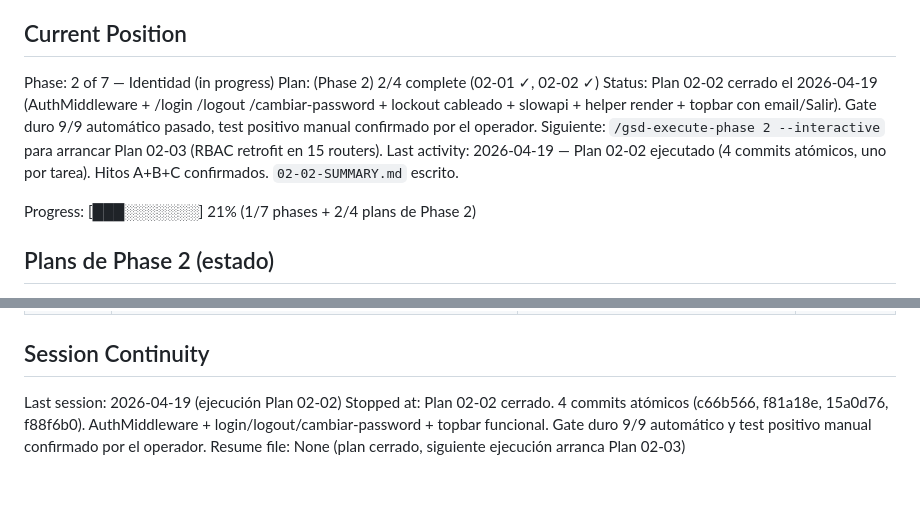
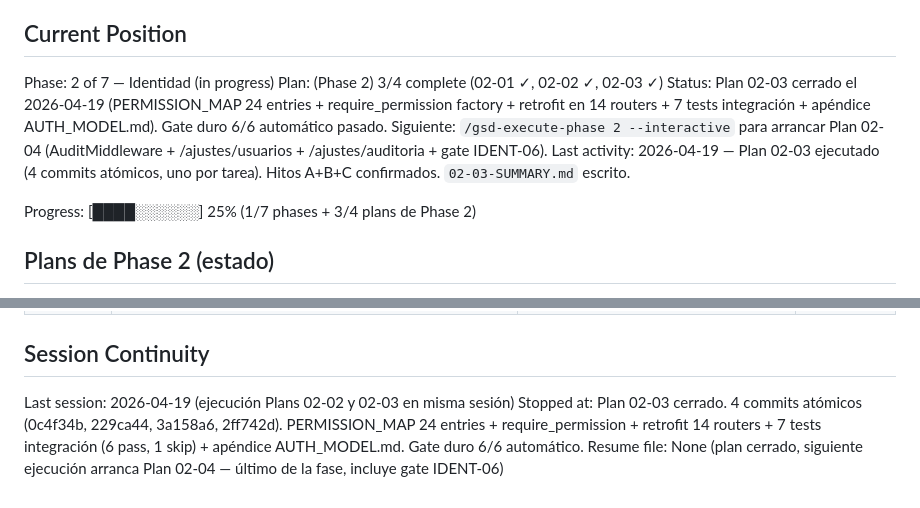
Before and after one commit to eeguskiza/analisis_datos, a Markdown page: .planning/STATE.md, 2 parts joined by grey strips. GitHub-like rendering.

Commit message:
docs(02-03): SUMMARY + STATE actualizado — plan cerrado
Plan 02-03 (rbac-retrofit-routers) cerrado en la misma sesion que 02-02.

Gate duro 6/6 automatico:
- make dev OK
- 34 ocurrencias de require_permission en api/routers/
- health.py intacto
- 0 rutas /api/* (excepto health) sin require_permission
- Smoke HTTP: / → 302, /api/* → 401, /api/health → 200
- pytest tests/auth/: 6 passed, 1 skipped (IDENT-10 forzar 500)

Phase 2 avanza a 3/4 plans completos (Progress 25%).
Siguiente: Plan 02-04 (audit middleware + UI ajustes + gate IDENT-06).

```diff
--- a/.planning/STATE.md
+++ b/.planning/STATE.md
@@ -10,11 +10,11 @@ See: .planning/PROJECT.md (updated 2026-04-18)
 ## Current Position
 
 Phase: 2 of 7 — Identidad (in progress)
-Plan: (Phase 2) 2/4 complete (02-01 ✓, 02-02 ✓)
-Status: Plan 02-02 cerrado el 2026-04-19 (AuthMiddleware + /login /logout /cambiar-password + lockout cableado + slowapi + helper render + topbar con email/Salir). Gate duro 9/9 automático pasado, test positivo manual confirmado por el operador. Siguiente: `/gsd-execute-phase 2 --interactive` para arrancar Plan 02-03 (RBAC retrofit en 15 routers).
-Last activity: 2026-04-19 — Plan 02-02 ejecutado (4 commits atómicos, uno por tarea). Hitos A+B+C confirmados. `02-02-SUMMARY.md` escrito.
+Plan: (Phase 2) 3/4 complete (02-01 ✓, 02-02 ✓, 02-03 ✓)
+Status: Plan 02-03 cerrado el 2026-04-19 (PERMISSION_MAP 24 entries + require_permission factory + retrofit en 14 routers + 7 tests integración + apéndice AUTH_MODEL.md). Gate duro 6/6 automático pasado. Siguiente: `/gsd-execute-phase 2 --interactive` para arrancar Plan 02-04 (AuditMiddleware + /ajustes/usuarios + /ajustes/auditoria + gate IDENT-06).
+Last activity: 2026-04-19 — Plan 02-03 ejecutado (4 commits atómicos, uno por tarea). Hitos A+B+C confirmados. `02-03-SUMMARY.md` escrito.
 
-Progress: [███░░░░░░░] 21% (1/7 phases + 2/4 plans de Phase 2)
+Progress: [████░░░░░░] 25% (1/7 phases + 3/4 plans de Phase 2)
 
 ## Plans de Phase 2 (estado)
 
@@ -82,6 +82,6 @@ Items explícitamente diferidos o pendientes de decisión posterior:
 
 ## Session Continuity
 
-Last session: 2026-04-19 (ejecución Plan 02-02)
-Stopped at: Plan 02-02 cerrado. 4 commits atómicos (c66b566, f81a18e, 15a0d76, f88f6b0). AuthMiddleware + login/logout/cambiar-password + topbar funcional. Gate duro 9/9 automático y test positivo manual confirmado por el operador.
-Resume file: None (plan cerrado, siguiente ejecución arranca Plan 02-03)
+Last session: 2026-04-19 (ejecución Plans 02-02 y 02-03 en misma sesión)
+Stopped at: Plan 02-03 cerrado. 4 commits atómicos (0c4f34b, 229ca44, 3a158a6, 2ff742d). PERMISSION_MAP 24 entries + require_permission + retrofit 14 routers + 7 tests integración (6 pass, 1 skip) + apéndice AUTH_MODEL.md. Gate duro 6/6 automático.
+Resume file: None (plan cerrado, siguiente ejecución arranca Plan 02-04 — último de la fase, incluye gate IDENT-06)
```
Also changed, not shown: other parts of .planning/STATE.md (+2 -2 lines), 1 other file.
